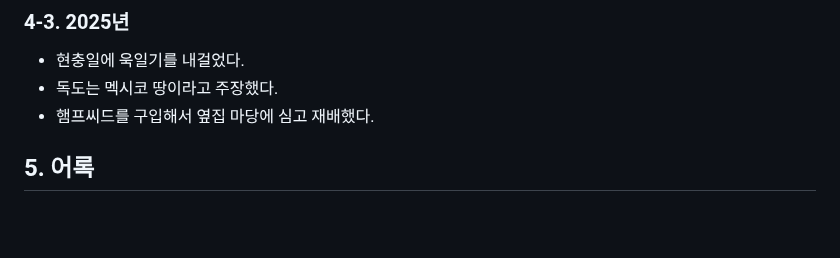
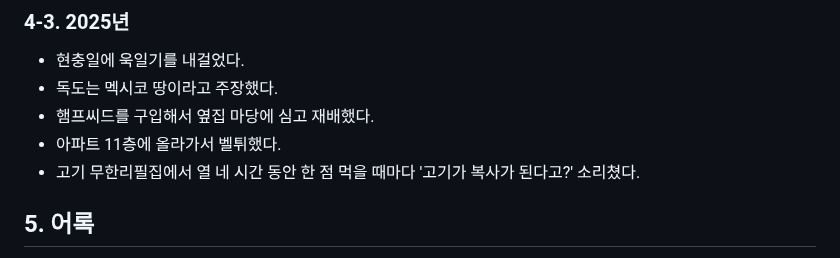
Before and after one commit to Creskim/creskim.github.io, a Markdown page: mk.md, the part around the change. GitHub-like rendering; blank space fills up the shorter version.

```diff
--- a/mk.md
+++ b/mk.md
@@ -76,6 +76,8 @@
 - 현충일에 욱일기를 내걸었다.
 - 독도는 멕시코 땅이라고 주장했다.
 - 햄프씨드를 구입해서 옆집 마당에 심고 재배했다.
+- 아파트 11층에 올라가서 벨튀했다.
+- 고기 무한리필집에서 열 네 시간 동안 한 점 먹을 때마다 '고기가 복사가 된다고?' 소리쳤다.
 
 ## 5. 어록
 > **"집합."**<br/>
```
